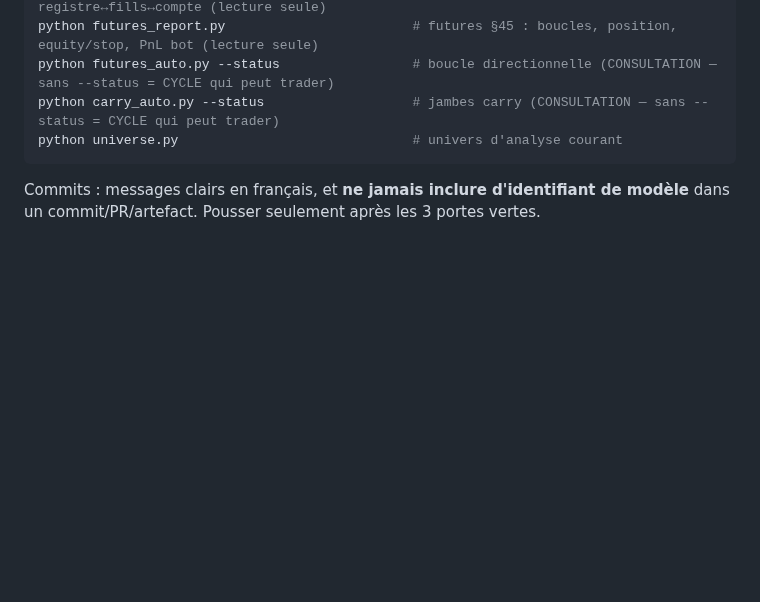
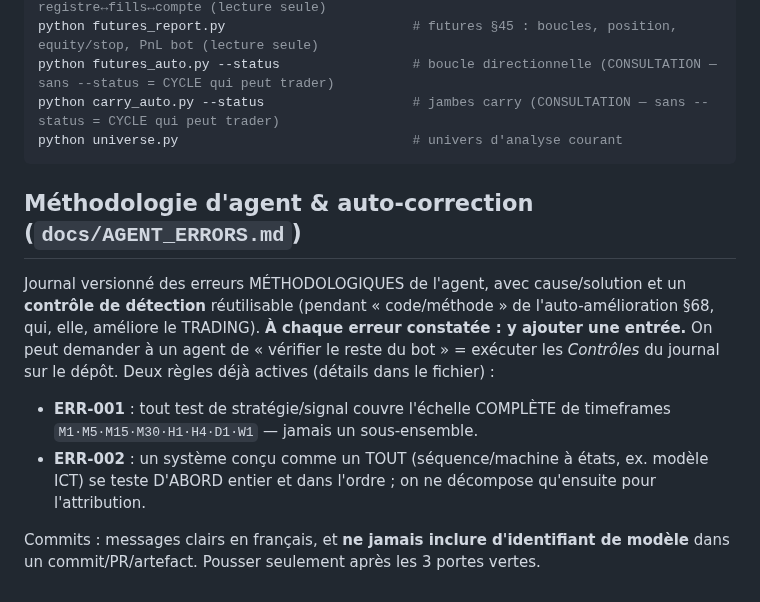
Before and after one commit to JFbubba/bitget_termux, a Markdown page: CLAUDE.md, the part around the change. Rendered like a GitHub page; blank space fills up the shorter version.

````diff
--- a/CLAUDE.md
+++ b/CLAUDE.md
@@ -157,5 +157,17 @@ python carry_auto.py --status                   # jambes carry (CONSULTATION —
 python universe.py                              # univers d'analyse courant
 ```
 
+## Méthodologie d'agent & auto-correction (`docs/AGENT_ERRORS.md`)
+
+Journal versionné des erreurs MÉTHODOLOGIQUES de l'agent, avec cause/solution et un
+**contrôle de détection** réutilisable (pendant « code/méthode » de l'auto-amélioration
+§68, qui, elle, améliore le TRADING). **À chaque erreur constatée : y ajouter une entrée.**
+On peut demander à un agent de « vérifier le reste du bot » = exécuter les *Contrôles* du
+journal sur le dépôt. Deux règles déjà actives (détails dans le fichier) :
+- **ERR-001** : tout test de stratégie/signal couvre l'échelle COMPLÈTE de timeframes
+  `M1·M5·M15·M30·H1·H4·D1·W1` — jamais un sous-ensemble.
+- **ERR-002** : un système conçu comme un TOUT (séquence/machine à états, ex. modèle ICT)
+  se teste D'ABORD entier et dans l'ordre ; on ne décompose qu'ensuite pour l'attribution.
+
 Commits : messages clairs en français, et **ne jamais inclure d'identifiant de modèle**
 dans un commit/PR/artefact. Pousser seulement après les 3 portes vertes.
````
Also changed, not shown: docs/AGENT_ERRORS.md (added, +66 -0 lines).
